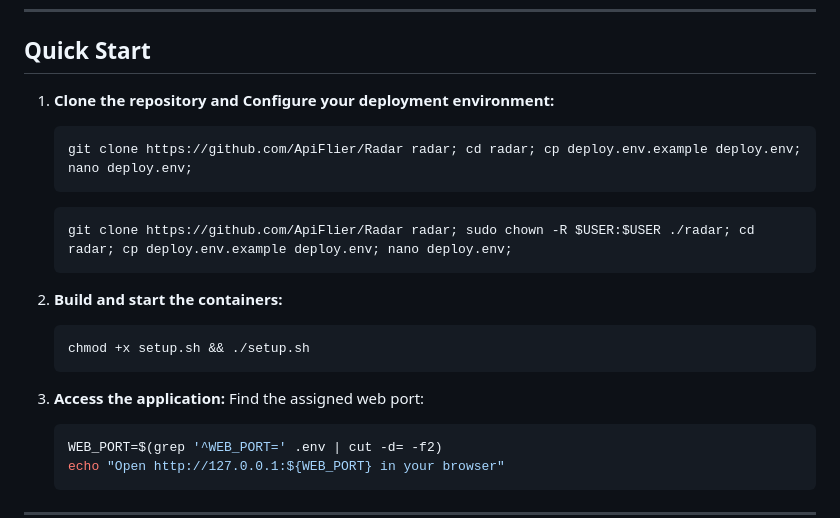
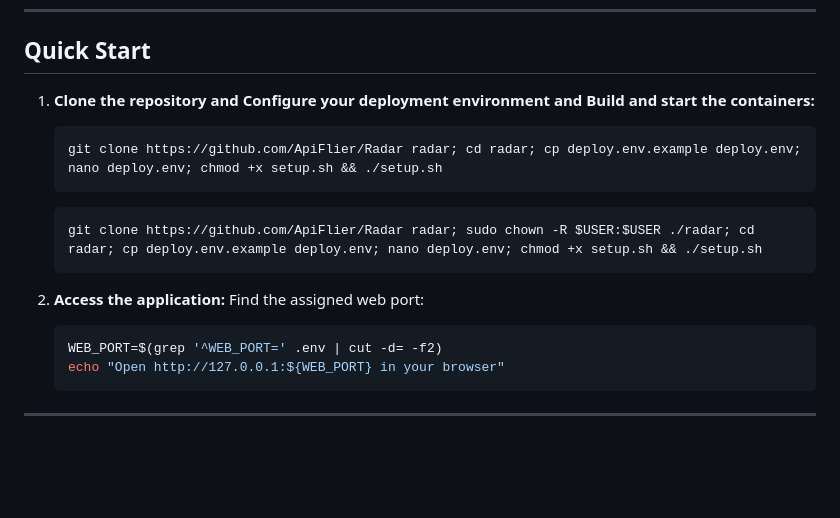
Before and after one commit to ApiFlier/Radar, a Markdown page: README.md, the part around the change. Rendered like a GitHub page; blank space fills up the shorter version.

Commit message:
Update README for deployment instructions

````diff
--- a/README.md
+++ b/README.md
@@ -62,20 +62,15 @@ Radar aggregates data from several sources. **All data is advisory only and must
 
 ## Quick Start
 
-1. **Clone the repository and Configure your deployment environment:**
+1. **Clone the repository and Configure your deployment environment and Build and start the containers:**
    ```bash
-   git clone https://github.com/ApiFlier/Radar radar; cd radar; cp deploy.env.example deploy.env; nano deploy.env;
+   git clone https://github.com/ApiFlier/Radar radar; cd radar; cp deploy.env.example deploy.env; nano deploy.env; chmod +x setup.sh && ./setup.sh
    ```
    ```bash
-   git clone https://github.com/ApiFlier/Radar radar; sudo chown -R $USER:$USER ./radar; cd radar; cp deploy.env.example deploy.env; nano deploy.env;
+   git clone https://github.com/ApiFlier/Radar radar; sudo chown -R $USER:$USER ./radar; cd radar; cp deploy.env.example deploy.env; nano deploy.env; chmod +x setup.sh && ./setup.sh
    ```
 
-2. **Build and start the containers:**
-   ```bash
-   chmod +x setup.sh && ./setup.sh
-   ```
-
-3. **Access the application:**
+2. **Access the application:**
    Find the assigned web port:
    ```bash
    WEB_PORT=$(grep '^WEB_PORT=' .env | cut -d= -f2)
````
